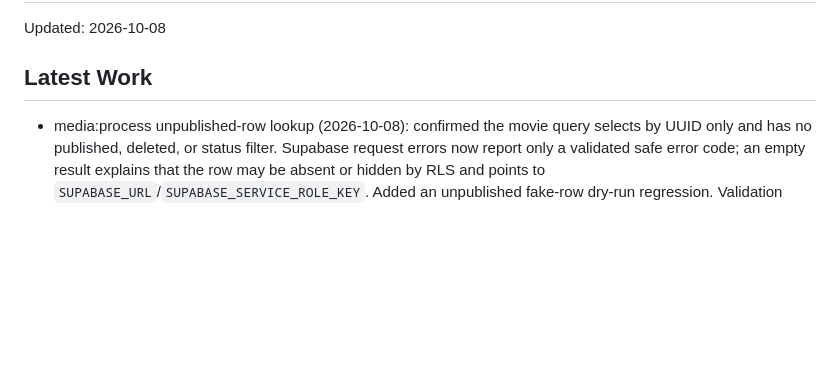
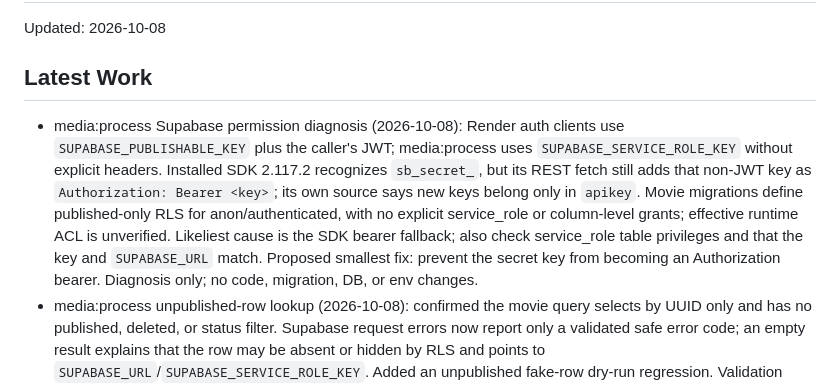
Before and after one commit to geniuspeter577-design/Geniuz-Entertainment, a Markdown page: PROGRESS.md, the part around the change. Rendered like a GitHub page; blank space fills up the shorter version.

Commit message:
Diagnose media:process Supabase permission error

```diff
--- a/PROGRESS.md
+++ b/PROGRESS.md
@@ -4,6 +4,7 @@ Updated: 2026-10-08
 
 ## Latest Work
 
+- media:process Supabase permission diagnosis (2026-10-08): Render auth clients use `SUPABASE_PUBLISHABLE_KEY` plus the caller's JWT; media:process uses `SUPABASE_SERVICE_ROLE_KEY` without explicit headers. Installed SDK 2.117.2 recognizes `sb_secret_`, but its REST fetch still adds that non-JWT key as `Authorization: Bearer <key>`; its own source says new keys belong only in `apikey`. Movie migrations define published-only RLS for anon/authenticated, with no explicit service_role or column-level grants; effective runtime ACL is unverified. Likeliest cause is the SDK bearer fallback; also check service_role table privileges and that the key and `SUPABASE_URL` match. Proposed smallest fix: prevent the secret key from becoming an Authorization bearer. Diagnosis only; no code, migration, DB, or env changes.
 - media:process unpublished-row lookup (2026-10-08): confirmed the movie query selects by UUID only and has no published, deleted, or status filter. Supabase request errors now report only a validated safe error code; an empty result explains that the row may be absent or hidden by RLS and points to `SUPABASE_URL`/`SUPABASE_SERVICE_ROLE_KEY`. Added an unpublished fake-row dry-run regression. Validation passed in order: backend build, typecheck, lint, tests (140/140); lint has two existing duplicate-import warnings. No env files, database, or movie rows were accessed or changed.
 - Core media:process command (2026-10-08): added `backend/scripts/process-movie.mjs` and `media:process` with a read-only row-based dry run plus explicit `--apply`/`--replace`. Apply marks converting, downloads to a temporary directory, probes and skips only compatible in-limit MP4s, otherwise uses the converter's shared profile, verifies codecs/container/size, computes SHA-256, uploads to a separate key, updates movie metadata/status, and marks failures with a safe message. Temp files are cleaned; source objects are never deleted. Added the unapplied `20261018000000_movie_conversion_error.sql`; apply requires both conversion-status/error migrations. Tests use fake DB/storage and no network. Validation passed in order: backend build, typecheck, lint, tests (139/139); lint has two existing duplicate-import warnings. No media, database, or Backblaze operations were run.
 - Movie conversion status badge (2026-10-08): added the unapplied `20261017000000_movie_conversion_status.sql` migration with `ready` default and the four allowed values. Movie rows now request/map `conversion_status`; only a missing-column schema error retries the legacy query, mapping absent status to `ready`. Added display-only admin badges (green/grey/yellow/red) and tests for legacy fallback and badge mapping. No worker, FFmpeg, Retry action, or playback gating. Validation passed in order: backend build, typecheck, lint, and tests (134/134); lint has two existing duplicate-import warnings.
```
